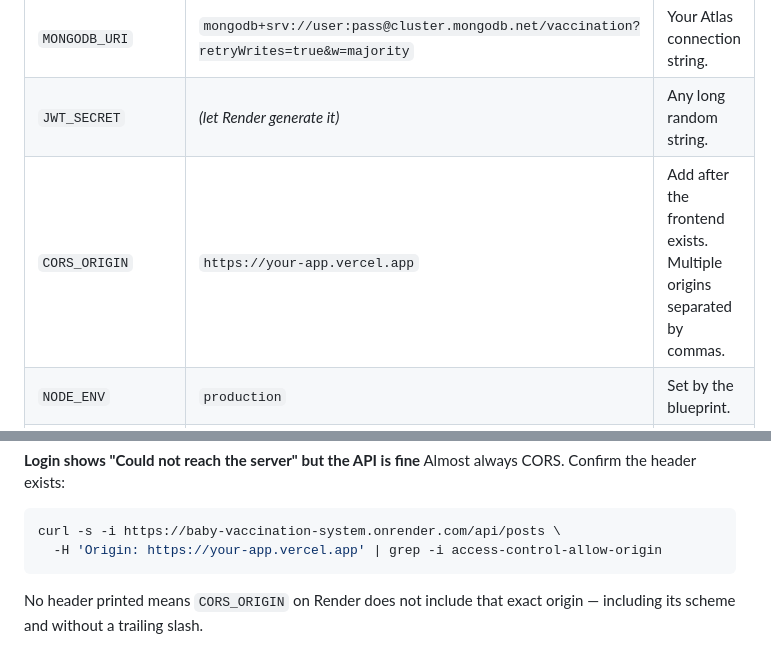
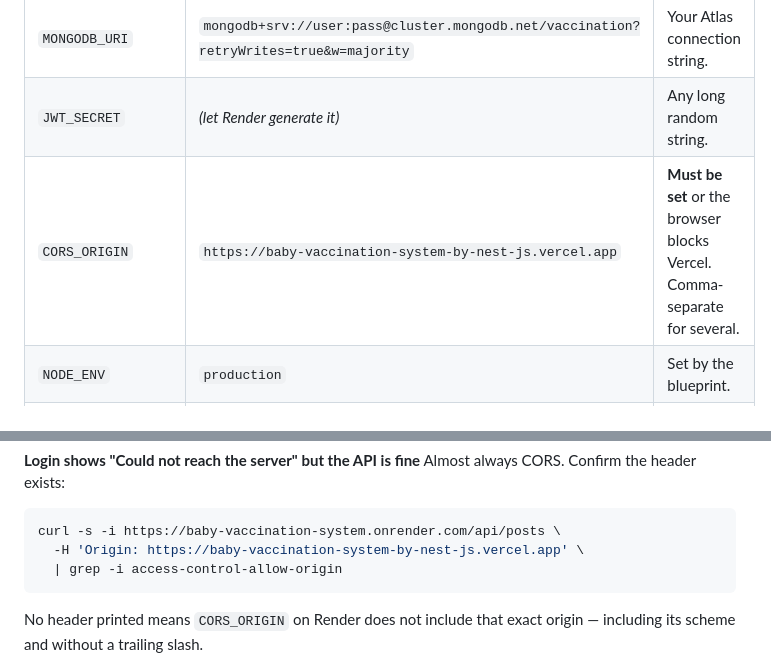
Before and after one commit to Wadabera/baby-vaccination-system-by-nest-js-, a Markdown page: modern-system/DEPLOYMENT.md, 2 parts joined by grey strips. GitHub-like rendering.

````diff
--- a/modern-system/DEPLOYMENT.md
+++ b/modern-system/DEPLOYMENT.md
@@ -75,7 +80,7 @@ Set these in the Render dashboard under **Environment**:
 | --- | --- | --- |
 | `MONGODB_URI` | `mongodb+srv://user:pass@cluster.mongodb.net/vaccination?retryWrites=true&w=majority` | Your Atlas connection string. |
 | `JWT_SECRET` | *(let Render generate it)* | Any long random string. |
-| `CORS_ORIGIN` | `https://your-app.vercel.app` | Add after the frontend exists. Multiple origins separated by commas. |
+| `CORS_ORIGIN` | `https://baby-vaccination-system-by-nest-js.vercel.app` | **Must be set** or the browser blocks Vercel. Comma-separate for several. |
 | `NODE_ENV` | `production` | Set by the blueprint. |
 | `JWT_EXPIRES_IN` | `1h` | Access-token lifetime. |
 | `MONGO_AUTO_INDEX` | `true` | Builds the unique indexes Atlas cannot create itself. |
@@ -278,7 +283,8 @@ Almost always CORS. Confirm the header exists:
 
 ```bash
 curl -s -i https://baby-vaccination-system.onrender.com/api/posts \
-  -H 'Origin: https://your-app.vercel.app' | grep -i access-control-allow-origin
+  -H 'Origin: https://baby-vaccination-system-by-nest-js.vercel.app' \
+  | grep -i access-control-allow-origin
 ```
 
 No header printed means `CORS_ORIGIN` on Render does not include that exact
````
Also changed, not shown: other parts of modern-system/DEPLOYMENT.md (+17 -12 lines).
